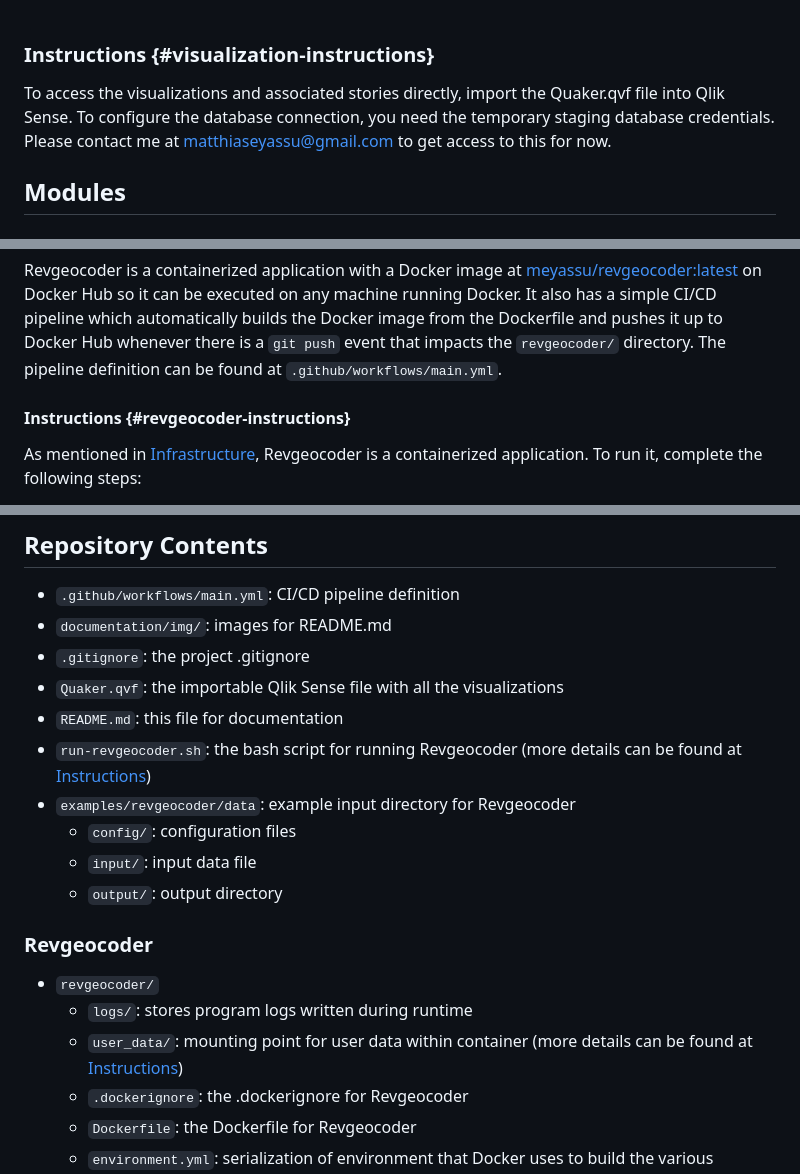
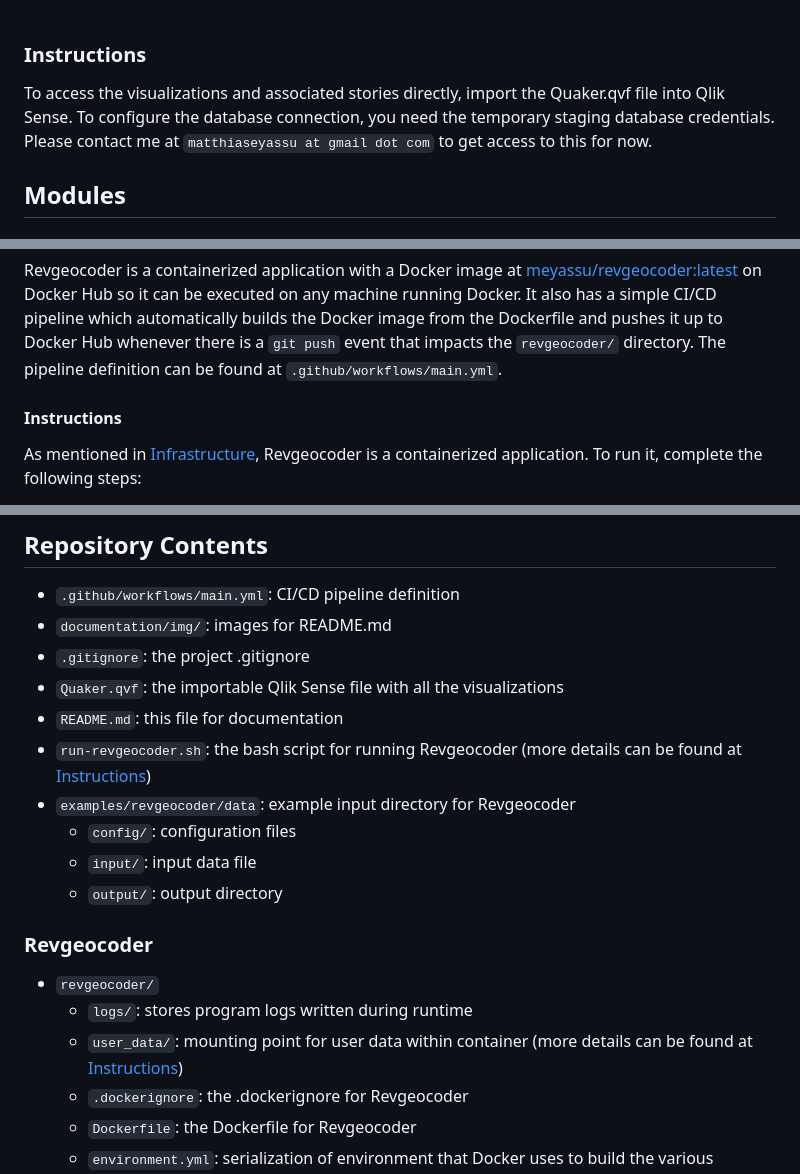
Before and after one commit to meyassu/quaker, a Markdown page: README.md, 3 parts joined by grey strips. Drawn GitHub-style.

````diff
--- a/README.md
+++ b/README.md
@@ -64,8 +64,8 @@ Time-series rGDP data parallel with time-series earthquake frequency data.<br><b
 ![spatiotemporal-visualization-2011](https://github.com/meyassu/quaker/raw/main/documentation/img/earthquakes_rgdp_japan.png?raw=true)
 Japanese rGDP resilient to 2011 catastrophes.<br><br>
 
-### Instructions {#visualization-instructions}
-To access the visualizations and associated stories directly, import the Quaker.qvf file into Qlik Sense. To configure the database connection, you need the temporary staging database credentials. Please contact me at matthiaseyassu@gmail.com to get access to this for now.
+### Instructions
+To access the visualizations and associated stories directly, import the Quaker.qvf file into Qlik Sense. To configure the database connection, you need the temporary staging database credentials. Please contact me at ```matthiaseyassu at gmail dot com``` to get access to this for now.
 
 ## Modules
 
@@ -98,7 +98,7 @@ R-tree graphical representation.<br>
 #### Infrastructure
 Revgeocoder is a containerized application with a Docker image at [meyassu/revgeocoder:latest](https://hub.docker.com/repository/docker/meyassu/revgeocoder/general) on Docker Hub so it can be executed on any machine running Docker. It also has a simple CI/CD pipeline which automatically builds the Docker image from the Dockerfile and pushes it up to Docker Hub whenever there is a ```git push``` event that impacts the ```revgeocoder/``` directory. The pipeline definition can be found at ```.github/workflows/main.yml```.
 
-#### Instructions {#revgeocoder-instructions}
+#### Instructions
 As mentioned in [Infrastructure](#infrastructure), Revgeocoder is a containerized application. To run it, complete the following steps:
 1) Install Docker
 2) Download ```run-revgeocoder.sh```
@@ -156,7 +156,7 @@ Note on user-specified databases: both Revgeocoder and Econbot can work with any
 - ```.gitignore```: the project .gitignore
 - ```Quaker.qvf```: the importable Qlik Sense file with all the visualizations
 - ```README.md```: this file for documentation
-- ```run-revgeocoder.sh```: the bash script for running Revgeocoder (more details can be found at [Instructions](#revgeocoder-instructions))
+- ```run-revgeocoder.sh```: the bash script for running Revgeocoder (more details can be found at [Instructions](#instructions-2))
 - ```examples/revgeocoder/data```: example input directory for Revgeocoder
     - ```config/```: configuration files
     - ```input/```: input data file
@@ -165,7 +165,7 @@ Note on user-specified databases: both Revgeocoder and Econbot can work with any
 ### Revgeocoder
 - ```revgeocoder/```
     - ```logs/```: stores program logs written during runtime
-    - ```user_data/```: mounting point for user data within container (more details can be found at [Instructions](#revgeocoder-instructions))
+    - ```user_data/```: mounting point for user data within container (more details can be found at [Instructions](#instructions-2))
     - ```.dockerignore```: the .dockerignore for Revgeocoder <br>
     - ```Dockerfile```: the Dockerfile for Revgeocoder <br>
     - ```environment.yml```: serialization of environment that Docker uses to build the various dependencies within the Revgeocoder container
````
Also changed, not shown: other parts of README.md (+2 -2 lines).
